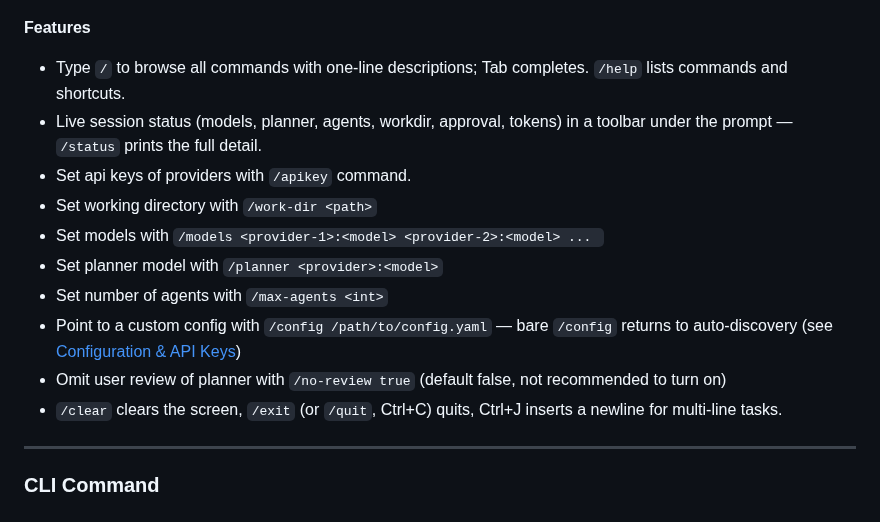
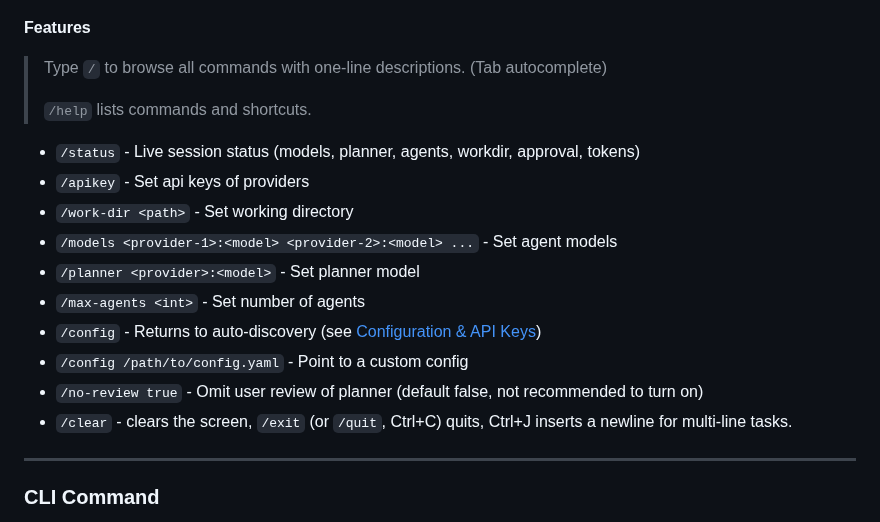
Before and after one commit to chaseungjoon/multi-agent-kernel, a Markdown page: README.md, the part around the change. GitHub-like rendering.

```diff
--- a/README.md
+++ b/README.md
@@ -119,16 +119,20 @@ mak
 
 **Features**
 
-* Type `/` to browse all commands with one-line descriptions; Tab completes. `/help` lists commands and shortcuts.
-* Live session status (models, planner, agents, workdir, approval, tokens) in a toolbar under the prompt — `/status` prints the full detail.
-* Set api keys of providers with `/apikey` command.
-* Set working directory with `/work-dir <path>`
-* Set models with `/models <provider-1>:<model> <provider-2>:<model> ... `
-* Set planner model with `/planner <provider>:<model>`
-* Set number of agents with `/max-agents <int>`
-* Point to a custom config with `/config /path/to/config.yaml` — bare `/config` returns to auto-discovery (see [Configuration & API Keys](#configuration--api-keys))
-* Omit user review of planner with `/no-review true` (default false, not recommended to turn on)
-* `/clear` clears the screen, `/exit` (or `/quit`, Ctrl+C) quits, Ctrl+J inserts a newline for multi-line tasks.
+> Type `/` to browse all commands with one-line descriptions. (Tab autocomplete)
+>
+> `/help` lists commands and shortcuts.
+
+* `/status` - Live session status (models, planner, agents, workdir, approval, tokens)
+* `/apikey` - Set api keys of providers
+* `/work-dir <path>` - Set working directory
+* `/models <provider-1>:<model> <provider-2>:<model> ...` - Set agent models
+* `/planner <provider>:<model>` - Set planner model
+* `/max-agents <int>` - Set number of agents
+* `/config` - Returns to auto-discovery (see [Configuration & API Keys](#configuration--api-keys))
+* `/config /path/to/config.yaml` - Point to a custom config
+* `/no-review true` - Omit user review of planner (default false, not recommended to turn on)
+* `/clear` - clears the screen, `/exit` (or `/quit`, Ctrl+C) quits, Ctrl+J inserts a newline for multi-line tasks.
 
 ---
 
```
